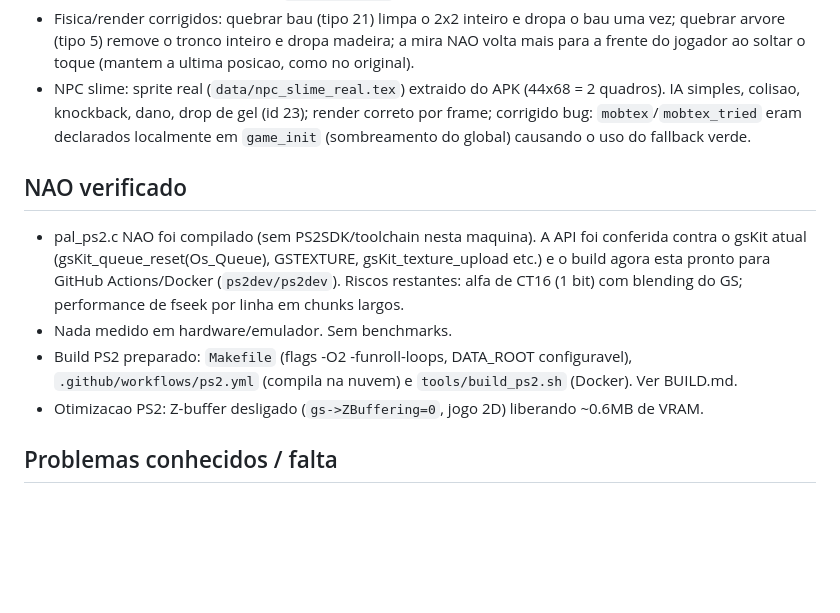
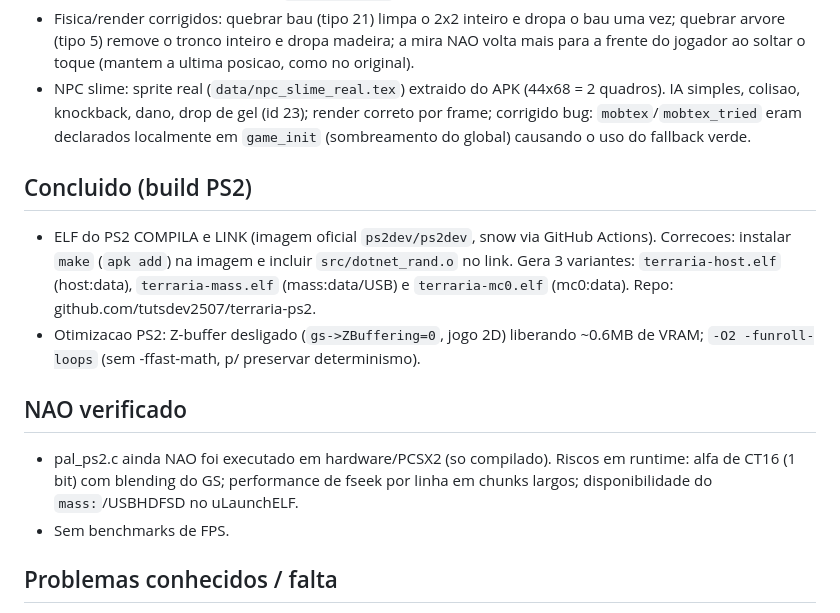
Before and after one commit to tutsdev2507/terraria-ps2, a Markdown page: PROGRESSO.md, the part around the change. GitHub-like rendering; blank space fills up the shorter version.

Commit message:
docs: ELF PS2 compila (GitHub Actions)

```diff
--- a/PROGRESSO.md
+++ b/PROGRESSO.md
@@ -10,11 +10,13 @@
 - Fisica/render corrigidos: quebrar bau (tipo 21) limpa o 2x2 inteiro e dropa o bau uma vez; quebrar arvore (tipo 5) remove o tronco inteiro e dropa madeira; a mira NAO volta mais para a frente do jogador ao soltar o toque (mantem a ultima posicao, como no original).
 - NPC slime: sprite real (`data/npc_slime_real.tex`) extraido do APK (44x68 = 2 quadros). IA simples, colisao, knockback, dano, drop de gel (id 23); render correto por frame; corrigido bug: `mobtex`/`mobtex_tried` eram declarados localmente em `game_init` (sombreamento do global) causando o uso do fallback verde.
 
+## Concluido (build PS2)
+- ELF do PS2 COMPILA e LINK (imagem oficial `ps2dev/ps2dev`, snow via GitHub Actions). Correcoes: instalar `make` (`apk add`) na imagem e incluir `src/dotnet_rand.o` no link. Gera 3 variantes: `terraria-host.elf` (host:data), `terraria-mass.elf` (mass:data/USB) e `terraria-mc0.elf` (mc0:data). Repo: github.com/tutsdev2507/terraria-ps2.
+- Otimizacao PS2: Z-buffer desligado (`gs->ZBuffering=0`, jogo 2D) liberando ~0.6MB de VRAM; `-O2 -funroll-loops` (sem -ffast-math, p/ preservar determinismo).
+
 ## NAO verificado
-- pal_ps2.c NAO foi compilado (sem PS2SDK/toolchain nesta maquina). A API foi conferida contra o gsKit atual (gsKit_queue_reset(Os_Queue), GSTEXTURE, gsKit_texture_upload etc.) e o build agora esta pronto para GitHub Actions/Docker (`ps2dev/ps2dev`). Riscos restantes: alfa de CT16 (1 bit) com blending do GS; performance de fseek por linha em chunks largos.
-- Nada medido em hardware/emulador. Sem benchmarks.
-- Build PS2 preparado: `Makefile` (flags -O2 -funroll-loops, DATA_ROOT configuravel), `.github/workflows/ps2.yml` (compila na nuvem) e `tools/build_ps2.sh` (Docker). Ver BUILD.md.
-- Otimizacao PS2: Z-buffer desligado (`gs->ZBuffering=0`, jogo 2D) liberando ~0.6MB de VRAM.
+- pal_ps2.c ainda NAO foi executado em hardware/PCSX2 (so compilado). Riscos em runtime: alfa de CT16 (1 bit) com blending do GS; performance de fseek por linha em chunks largos; disponibilidade do `mass:`/USBHDFSD no uLaunchELF.
+- Sem benchmarks de FPS.
 ## Problemas conhecidos / falta
 Secoes pos-tile do .world (baus/placas/NPCs, offset >197946), ciclo dia/noite, iluminacao por tochas (futuro), liquidos dinamicos, IA/combate, UI/fonte/menus, audio (wav->VAG), saves, cabelo, merges de tiles. Geracao:**primeira versao pronta** (ver docs/uncertainties.md para o que falta: corrupcao/crimson, dungeon, templo, gelo/neve, arvores vivas, piramide, colmeia, casas, potes, liquidos dinamicos).
 ## Proximo passo
```
